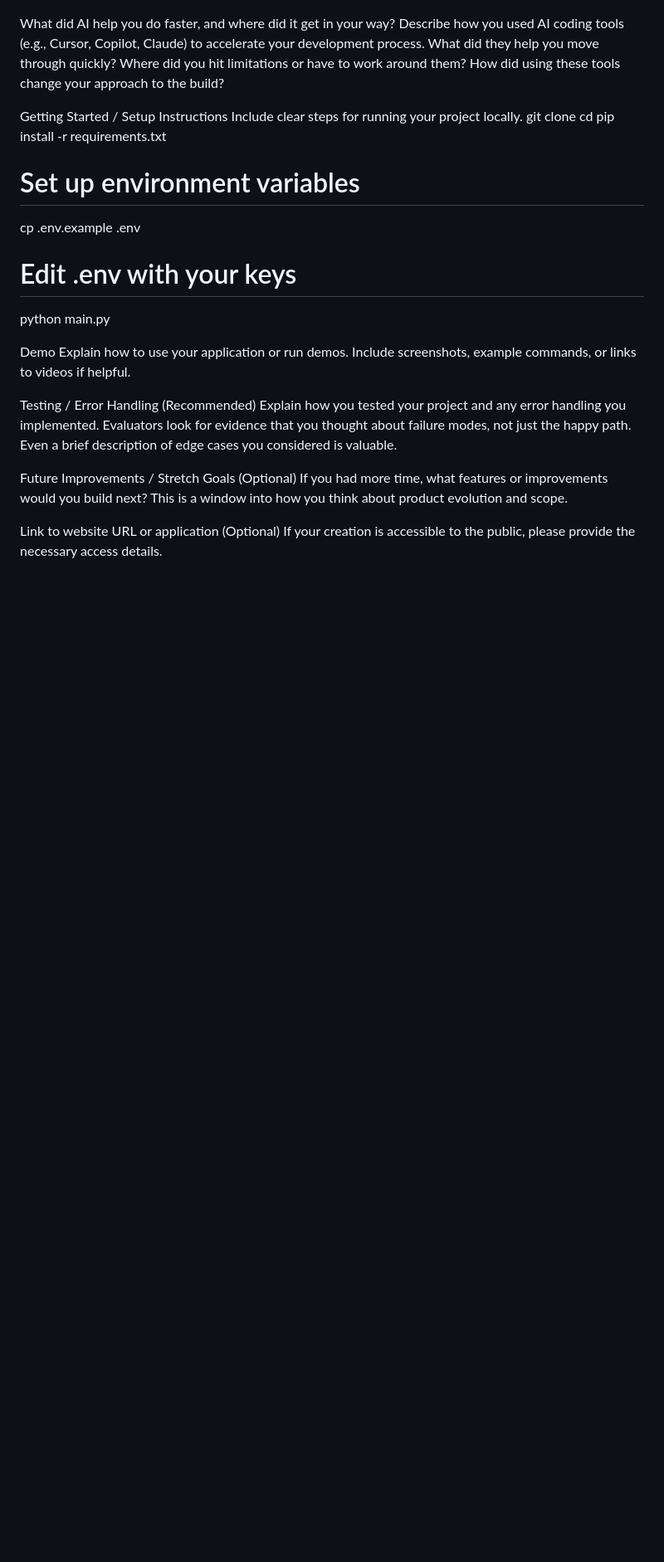
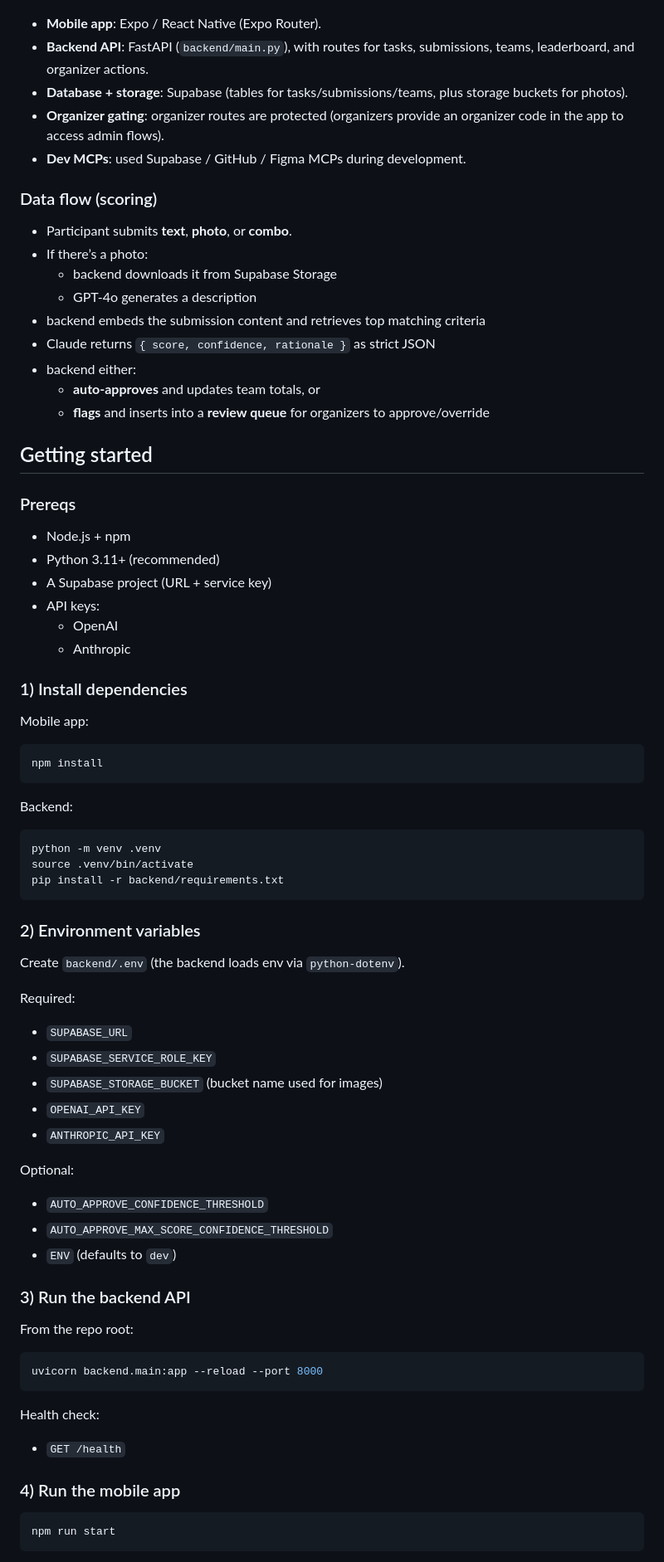
Before and after one commit to jpozuna/Sapsut, a Markdown page: README.md, the part around one of its changes. Shown at 83% size. Drawn GitHub-style; blank space fills up the shorter version.

Commit message:
docs: rewrite README
Made-with: Cursor

````diff
--- a/README.md
+++ b/README.md
@@ -28,36 +64,83 @@ AI features. Note any tradeoffs or assumptions you made.
 ![Scope Diagram](./docs/Husky-Hunt-App-ScopeDiagram.png)
 
-What did AI help you do faster, and where did it get in your way?
-Describe how you used AI coding tools (e.g., Cursor, Copilot, Claude) to accelerate your development process.
-What did they help you move through quickly? Where did you hit limitations or have to work around them? How
-did using these tools change your approach to the build?
+- **Mobile app**: Expo / React Native (Expo Router).
+- **Backend API**: FastAPI (`backend/main.py`), with routes for tasks, submissions, teams, leaderboard, and organizer actions.
+- **Database + storage**: Supabase (tables for tasks/submissions/teams, plus storage buckets for photos).
+- **Organizer gating**: organizer routes are protected (organizers provide an organizer code in the app to access admin flows).
+- **Dev MCPs**: used Supabase / GitHub / Figma MCPs during development.
 
-Getting Started / Setup Instructions
-Include clear steps for running your project locally.
-git clone <repo-url>
-cd <project-folder>
-pip install -r requirements.txt
+### Data flow (scoring)
 
-# Set up environment variables
+- Participant submits **text**, **photo**, or **combo**.
+- If there’s a photo:
+  - backend downloads it from Supabase Storage
+  - GPT‑4o generates a description
+- backend embeds the submission content and retrieves top matching criteria
+- Claude returns `{ score, confidence, rationale }` as strict JSON
+- backend either:
+  - **auto-approves** and updates team totals, or
+  - **flags** and inserts into a **review queue** for organizers to approve/override
 
-cp .env.example .env
+## Getting started
 
-# Edit .env with your keys
+### Prereqs
 
-python main.py
+- Node.js + npm
+- Python 3.11+ (recommended)
+- A Supabase project (URL + service key)
+- API keys:
+  - OpenAI
+  - Anthropic
 
-Demo
-Explain how to use your application or run demos. Include screenshots, example commands, or links to videos if
-helpful.
+### 1) Install dependencies
 
-Testing / Error Handling (Recommended)
-Explain how you tested your project and any error handling you implemented. Evaluators look for evidence that
-you thought about failure modes, not just the happy path. Even a brief description of edge cases you considered
-is valuable.
+Mobile app:
 
-Future Improvements / Stretch Goals (Optional)
-If you had more time, what features or improvements would you build next? This is a window into how you think
-about product evolution and scope.
+```bash
+npm install
+```
 
-Link to website URL or application (Optional)
-If your creation is accessible to the public, please provide the necessary access details.
+Backend:
+
+```bash
+python -m venv .venv
+source .venv/bin/activate
+pip install -r backend/requirements.txt
+```
+
+### 2) Environment variables
+
+Create `backend/.env` (the backend loads env via `python-dotenv`).
+
+Required:
+
+- `SUPABASE_URL`
+- `SUPABASE_SERVICE_ROLE_KEY`
+- `SUPABASE_STORAGE_BUCKET` (bucket name used for images)
+- `OPENAI_API_KEY`
+- `ANTHROPIC_API_KEY`
+
+Optional:
+
+- `AUTO_APPROVE_CONFIDENCE_THRESHOLD`
+- `AUTO_APPROVE_MAX_SCORE_CONFIDENCE_THRESHOLD`
+- `ENV` (defaults to `dev`)
+
+### 3) Run the backend API
+
+From the repo root:
+
+```bash
+uvicorn backend.main:app --reload --port 8000
+```
+
+Health check:
+
+- `GET /health`
+
+### 4) Run the mobile app
+
+```bash
+npm run start
+```
+
````
Also changed, not shown: other parts of README.md (+79 -16 lines).
